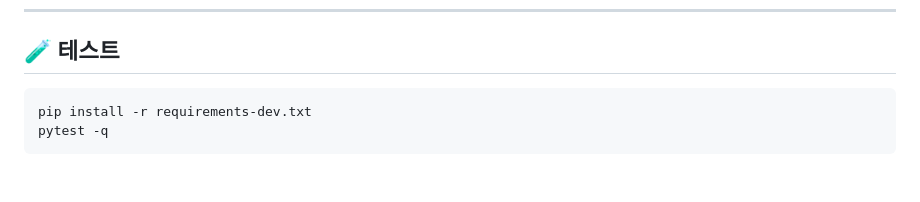
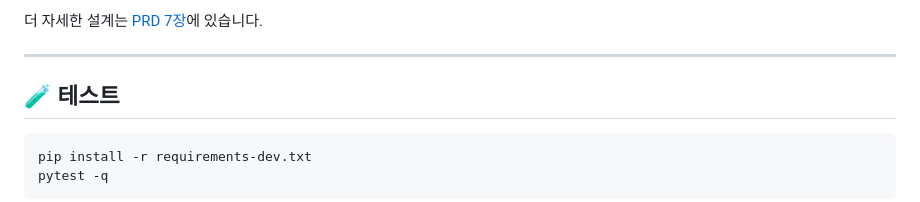
Before and after one commit to progh2/schoollunchmemo, a Markdown page: README.md, the part around one of its changes. Rendered like a GitHub page; blank space fills up the shorter version.

````diff
--- a/README.md
+++ b/README.md
@@ -97,3 +158,7 @@ schoollunchmemo/
+더 자세한 설계는 [PRD 7장](docs/PRD.md)에 있습니다.
+
+---
+
 ## 🧪 테스트
 
 ```bash
````
Also changed, not shown: other parts of README.md (+61 -0 lines), docs/PRD.md (+129 -98 lines).
